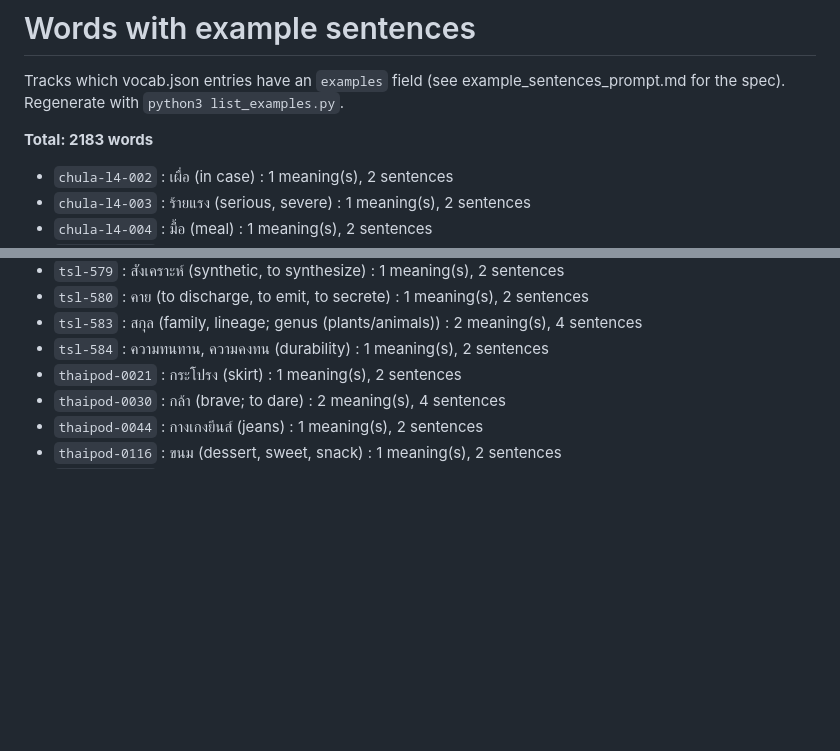
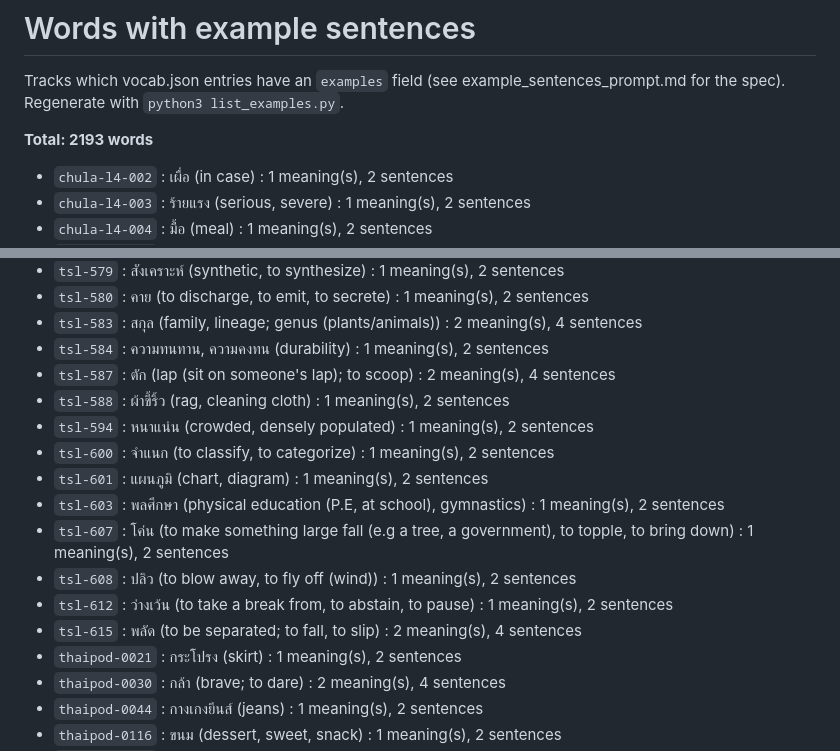
Before and after one commit to afourmy/thailand, a Markdown page: example_sentences_done.md, 2 parts joined by grey strips. Drawn GitHub-style; blank space fills up the shorter version.

Commit message:
Add example sentences for 10 common/general words (tsl-587..615)

```diff
--- a/example_sentences_done.md
+++ b/example_sentences_done.md
@@ -2,7 +2,7 @@
 
 Tracks which vocab.json entries have an `examples` field (see example_sentences_prompt.md for the spec). Regenerate with `python3 list_examples.py`.
 
-**Total: 2183 words**
+**Total: 2193 words**
 
 - `chula-l4-002` : เผื่อ (in case) : 1 meaning(s), 2 sentences
 - `chula-l4-003` : ร้ายแรง (serious, severe) : 1 meaning(s), 2 sentences
@@ -1201,6 +1201,16 @@ Tracks which vocab.json entries have an `examples` field (see example_sentences_
 - `tsl-580` : คาย (to discharge, to emit, to secrete) : 1 meaning(s), 2 sentences
 - `tsl-583` : สกุล (family, lineage; genus (plants/animals)) : 2 meaning(s), 4 sentences
 - `tsl-584` : ความทนทาน, ความคงทน (durability) : 1 meaning(s), 2 sentences
+- `tsl-587` : ตัก (lap (sit on someone's lap); to scoop) : 2 meaning(s), 4 sentences
+- `tsl-588` : ผ้าขี้ริ้ว (rag, cleaning cloth) : 1 meaning(s), 2 sentences
+- `tsl-594` : หนาแน่น (crowded, densely populated) : 1 meaning(s), 2 sentences
+- `tsl-600` : จำแนก (to classify, to categorize) : 1 meaning(s), 2 sentences
+- `tsl-601` : แผนภูมิ (chart, diagram) : 1 meaning(s), 2 sentences
+- `tsl-603` : พลศึกษา (physical education (P.E, at school), gymnastics) : 1 meaning(s), 2 sentences
+- `tsl-607` : โค่น (to make something large fall (e.g a tree, a government), to topple, to bring down) : 1 meaning(s), 2 sentences
+- `tsl-608` : ปลิว (to blow away, to fly off (wind)) : 1 meaning(s), 2 sentences
+- `tsl-612` : ว่างเว้น (to take a break from, to abstain, to pause) : 1 meaning(s), 2 sentences
+- `tsl-615` : พลัด (to be separated; to fall, to slip) : 2 meaning(s), 4 sentences
 - `thaipod-0021` : กระโปรง (skirt) : 1 meaning(s), 2 sentences
 - `thaipod-0030` : กล้า (brave; to dare) : 2 meaning(s), 4 sentences
 - `thaipod-0044` : กางเกงยีนส์ (jeans) : 1 meaning(s), 2 sentences
```
